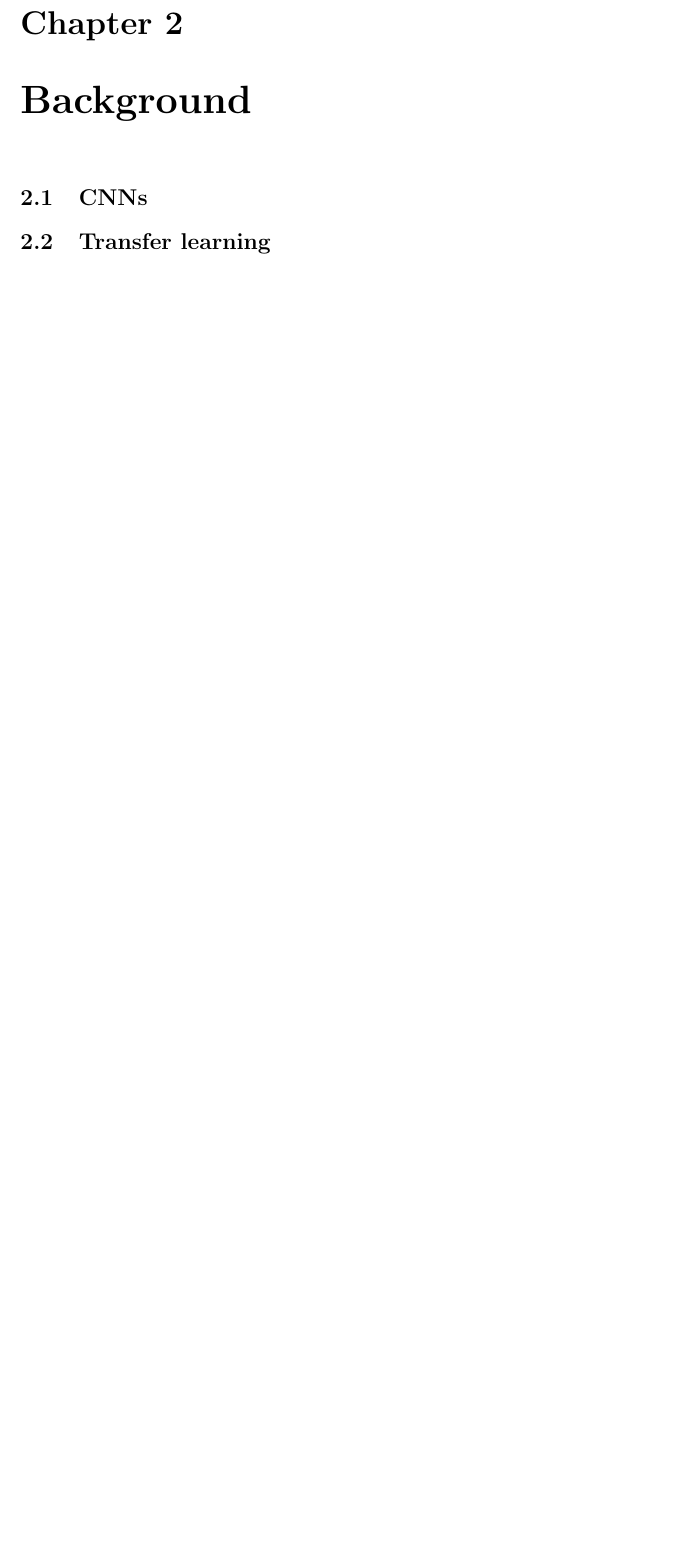
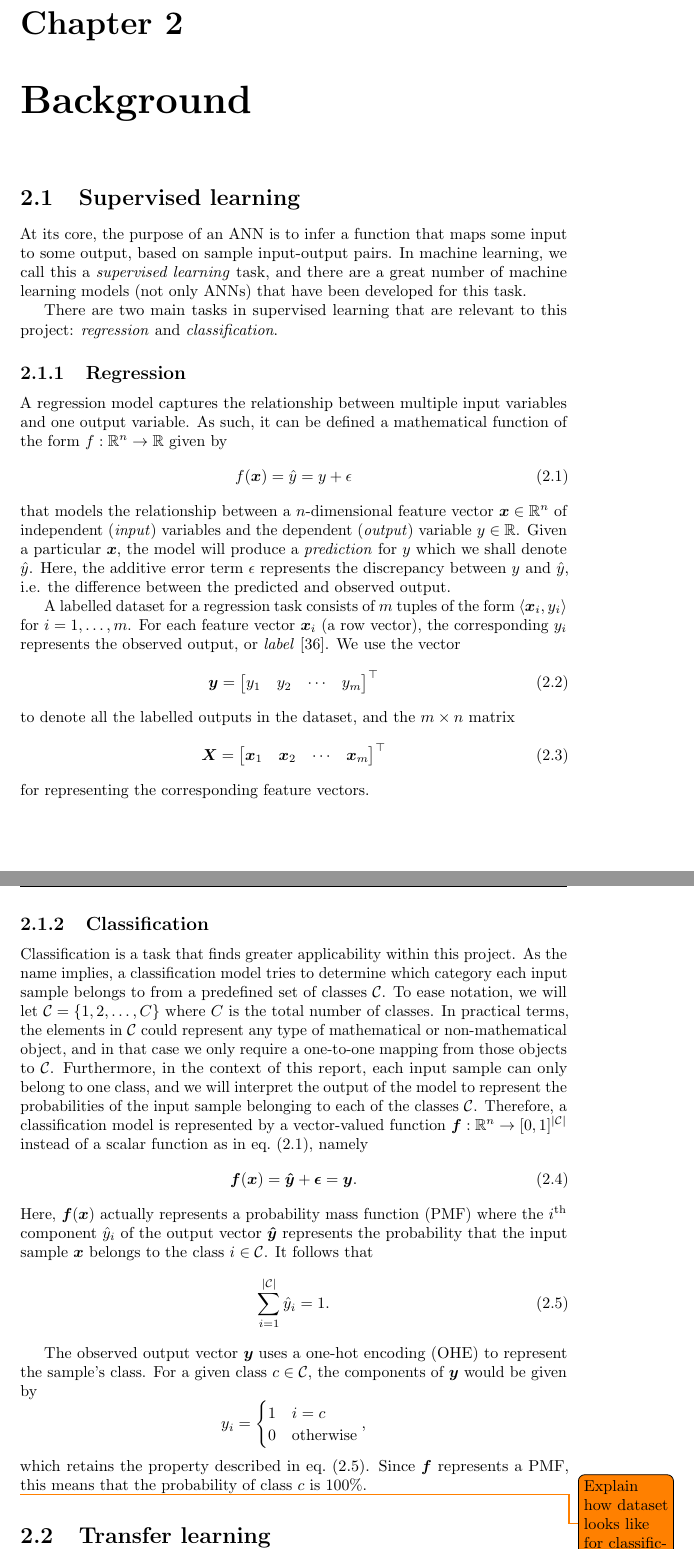
Before and after one commit to georg-wolflein/chesscog-report, a LaTeX thesis (main.tex, which reads chapters/background.tex, chapters/introduction.tex, common/acronyms.tex): part of page 12 of 36 before the commit and two parts of pages 12 and 13 of 38 after it, the two joined at a grey line, cut so that both start at the same text, the shorter picture padded with empty space. Compiled offline with pdfLaTeX.

Commit message:
Background

```diff
--- /dev/null
+++ b/chapters/background.tex
@@ -0,0 +1,326 @@
+
+\documentclass[../main.tex]{subfiles}
+
+\begin{document}
+
+\chapter{Background}
+
+\section{Supervised learning}
+At its core, the purpose of an \gls{ann} is to infer a function that maps some input to some output, based on sample input-output pairs.
+In machine learning, we call this a \emph{supervised learning} task, and there are a great number of machine learning models (not only \glspl{ann}) that have been developed for this task.
+
+There are two main tasks in supervised learning that are relevant to this project: \emph{regression} and \emph{classification}.
+
+\subsection{Regression}
+A regression model captures the relationship between multiple input variables and one output variable.
+As such, it can be defined a mathematical function of the form $f:\mathbb{R}^n\rightarrow \mathbb{R}$ given by
+\begin{equation}
+    \label{eq:reg_model}
+    f(\vx) = \hat{y} = y + \epsilon
+\end{equation}
+that models the relationship between a $n$-dimensional feature vector $\vx \in \mathbb{R}^n$ of independent (\emph{input}) variables and the dependent (\emph{output}) variable $y \in \mathbb{R}$.
+Given a particular $\vx$, the model will produce a \emph{prediction} for $y$ which we shall denote $\hat{y}$.
+Here, the additive error term $\epsilon$ represents the discrepancy between $y$ and $\hat{y}$, i.e. the difference between the predicted and observed output.
+
+A labelled dataset for a regression task consists of $m$ tuples of the form $\langle \vx_i, y_i\rangle$ for $i=1,\dots,m$.
+For each feature vector $\vx_i$ (a row vector), the corresponding $y_i$ represents the observed output, or \emph{label} \cite{burkov2019}.
+We use the vector
+\begin{equation}
+    \label{eq:sup_learn_target}
+    \vy = \begin{bmatrix}
+        y_1 & y_2 & \cdots & y_m
+    \end{bmatrix}^\top
+\end{equation}
+to denote all the labelled outputs in the dataset, and the $m \times n$ matrix
+\begin{equation}
+    \label{eq:sup_learn_input_matrix}
+    \mX = \begin{bmatrix}
+        \vx_1 & \vx_2 & \cdots & \vx_m
+    \end{bmatrix}^\top
+\end{equation}
+for representing the corresponding feature vectors.
+
+\subsection{Classification}
+Classification is a task that finds greater applicability within this project.
+As the name implies, a classification model tries to determine which category each input sample belongs to from a predefined set of classes $\sC$.
+To ease notation, we will let $\sC=\{1, 2, \dots, C\}$ where $C$ is the total number of classes.
+In practical terms, the elements in $\sC$ could represent any type of mathematical or non-mathematical object, and in that case we only require a one-to-one mapping from those objects to $\sC$.
+Furthermore, in the context of this report, each input sample can only belong to one class, and we will interpret the output of the model to represent the probabilities of the input sample belonging to each of the classes $\sC$.
+Therefore, a classification model is represented by a vector-valued function
+$\vf : \mathbb{R}^n \rightarrow [0,1]^{\abs{\sC}}$
+instead of a scalar function as in \cref{eq:reg_model}, namely
+\begin{equation}
+    \label{eq:cla_model}
+    \vf(\vx) = \vyhat + \vec{\epsilon}= \vy.
+\end{equation}
+Here, $\vf(\vx)$ actually represents a \gls{pmf} where the $i$\textsuperscript{th} component $\hat{y}_i$ of the output vector $\vyhat$ represents the probability that the input sample $\vx$ belongs to the class $i\in \sC$.
+It follows that
+\begin{equation}
+    \label{eq:pmf}
+    \sum_{i=1}^{\abs{\sC}} \hat{y}_i = 1.
+\end{equation}
+
+The observed output vector $\vy$ uses a \gls{ohe} to represent the sample's class.
+For a given class $c \in \sC$, the components of $\vy$ would be given by
+\begin{equation*}
+    y_i = \begin{cases}
+        1 & i=c \\
+        0 & \text{otherwise}
+    \end{cases},
+\end{equation*}
+which retains the property described in \cref{eq:pmf}.
+Since $\vf$ represents a \gls{pmf}, this means that the probability of class $c$ is 100\%.
+
+\todo{Explain how dataset looks like for classification}
+
+% \section{\Glsentrylongpl{ann}}
+% \label{sec:ann}
+% \Glspl{ann} take inspiration from the human brain and can be regarded as a set of interconnected neurons.
+% More formally, an \gls{ann} is a directed graph of $n$ neurons (referred to as \emph{nodes} or \emph{units}) with weighted edges (\emph{links}).
+% Each link connecting two units $i$ and $j$ is directed and associated with a real-valued weight $w_{i,j}$.
+
+% A particular unit $i$'s \emph{excitation}, denoted $z_i$, is calculated as the weighted sum
+% \begin{equation}
+%     z_i = \sum_{j=1}^n{w_{j,i} a_j} + b_i
+% \end{equation}
+% where $a_j \in \mathbb{R}$ is another unit $j$'s \emph{activation} and $b_i \in \mathbb{R}$ is the $i$th unit's \emph{bias}.
+% Notice that in this model, if there exists no link between unit $i$ and a particular $j$ then simply $w_{i,j}=0$ and therefore $j$ will not contribute to $i$'s excitation.
+
+% The unit $i$'s activation is its excitation applied to a non-linear \emph{activation function}, $g: \mathbb{R} \rightarrow \mathbb{R}$. We have
+% \begin{equation}
+%     \label{eq:ann_activation}
+%     a_i = g\left(z_i\right) = g\left(\sum_{j=1}^n{w_{j,i} a_j} + b_i\right).
+% \end{equation}
+
+% \paragraph{Activation functions}
+% In its original form, \citeauthor{mcculloch1943} defined the neuron as having only binary activation \cite*{mcculloch1943}.
+% This means that in our model from \cref{eq:ann_activation}, we would require $a_i \in \{0, 1\}$ and hence an activation function of the form $g_\text{thres}: \mathbb{R} \rightarrow \{0, 1\}$ which would be defined\footnote{In fact, \citeauthor{mcculloch1943} defined the activation to be zero when $x<\theta$ for a threshold parameter $\theta \in \mathbb{R}$ and one otherwise, but in our model the bias term $b_i$ acts as the threshold.} as
+% \begin{equation}
+%     \label{eq:thres_activation}
+%     g_\text{thres}(x) = \begin{cases}
+%         0 & x < 0 \\
+%         1 & x \geq 0
+%     \end{cases}.
+% \end{equation}
+
+% Commonly used activation functions in modern neural networks include the sigmoid
+% \begin{equation}
+%     \label{eq:sigmoid}
+%     g_\text{sig}(x) = \frac{1}{1 + e^{-x}}
+% \end{equation}
+% and the rectified linear unit (ReLU)
+% \begin{equation}
+%     g_\text{ReLU} = \begin{cases}
+%         0 & x < 0 \\
+%         x & x \geq 0
+%     \end{cases}
+% \end{equation}
+% which are depicted in \cref{fig:activation_functions}.
+% \begin{figure}
+%     \centering
+%     \begin{subfigure}{.45\textwidth}
+%         \centering
+%         \begin{tikzpicture}
+%             \begin{axis}[
+%                 x=0.75cm,
+%                 y=3cm,
+%                 axis lines=center,
+%                 xlabel={$x$}, xlabel style={anchor=west},
+%                 ylabel={$g_\text{sig}(x)$}, ylabel style={anchor=south},
+%                 ymin=0, ymax=1,
+%                 xmin=-3, xmax=3,
+%                 enlarge x limits,
+%                 enlarge y limits = upper,
+%                 samples=100,
+%                 xtick={-3,...,3},
+%                 ytick={0, 0.5, 1},
+%                 extra x ticks=0
+%             ]
+%                 \addplot[black] {1 / (1 + exp(-x))};
+%             \end{axis}
+%         \end{tikzpicture}
+%         \caption{Sigmoid}
+%     \end{subfigure}
+%     \hspace*{\fill}
+%     \begin{subfigure}{.45\textwidth}
+%         \centering
+%         \begin{tikzpicture}
+%             \begin{axis}[
+%                 x=2.25cm,
+%                 y=3cm,
+%                 axis lines=center,
+%                 xlabel={$x$}, xlabel style={anchor=west},
+%                 ylabel={$g_{\text{ReLU}}(x)$}, ylabel style={anchor=south},
+%                 ymin=0, ymax=1,
+%                 xmin=-1, xmax=1,
+%                 enlarge x limits,
+%                 enlarge y limits = upper,
+%                 samples=100,
+%                 xtick={-1, -0.5, 0, 0.5, 1},
+%                 ytick={0, 0.5, 1},
+%                 extra x ticks=0
+%             ]
+%                 \addplot[black][domain=0:1] {x};
+%                 \addplot[black][domain=-1:0] {0};
+%             \end{axis}
+%         \end{tikzpicture}
+%         \caption{Rectified linear unit}
+%     \end{subfigure}
+%     \caption{Plots of the the two most common activation functions.}
+%     \label{fig:activation_functions}
+% \end{figure}
+% Unlike $g_\text{step}$, these activation functions are differentiable which is an advantage for being able to use gradient descent \cite[729]{russell2010}.
+
+% Rectified units do not suffer from the \emph{vanishing gradient effect} \cite{glorot2011}.
+% This phenomenon occurs with sigmoid activation functions when they reach high saturation, i.e. when the input is significantly far from zero such that the gradient is almost horizontal.
+% However, the vanishing gradient problem is usually not prevalent in shallow\footnote{Shallow networks refer to \glspl{ann} with few layers.} networks so the sigmoid function still remains popular \cite{neal1992}.
+
+% Particularly in deep neural networks, different neurons (grouped in \emph{layers}, see \cref{sec:multi_layer_perceptron}) often have different activation functions \cite{burkov2019}, but for the purposes of this report it is more convenient (in terms of notation) to have the activation function be the same for all neurons, so it does not need to be supplied as a parameter to the function describing the particular neural network.
+% Much of the work in this report can easily be generalised to designs with multiple activation functions.
+% This is because the algorithms explained in this report do not concern themselves with the specifics of the activation functions, as long as they are non-linear.
+
+% \paragraph{\glspl{ann} as regression models}
+% We can employ an \gls{ann} to model a regression problem of the form given in \cref{eq:reg_model}.
+% To do so, we need at least $D+1$ neurons in the network.
+% We consider the first $D$ units to be the \emph{input} neurons, and the last neuron, $n$, is the output unit.
+% Furthermore, we require $w_{j,k}=0$ for $j,k \in \mathbb{Z}^+$ where $j \leq n$ and $k \leq D$ to ensure that there are no links feeding into the input neurons.
+
+% To obtain the prediction $\hat{y}$ given the $D$-dimensional feature vector $\vx$, we set the activation of the $i$th unit to the value the $i$th element in $\vx$ for $i=1,\dots,D$.
+% Then, we propagate the activations using \cref{eq:ann_activation} until finally the prediction is the activation of the last neuron, $\hat{y}=a_n$.
+% This process is often called \emph{forward propagation} or \emph{forward pass} \cite{burkov2019}.
+
+
+% \chapter{Neural network training}
+% \label{chap:neural_training}
+% We will now introduce the two neural training techniques outlined in \cref{sec:motivation} (gradient descent and simulated annealing) more formally in the context of how we defined neural networks in the previous chapter.
+% For gradient descent, we will derive the famous backpropagation algorithm, but we will also look at a derivative-free notion of gradient descent which we will call \emph{greedy probing}.
+% Simulated annealing is of course derivative-free in nature.
+% We also define some issues related to these methods more precisely as a means of setting the scene for the neural surfing technique later on.
+
+% \emph{Training} with regard to neural networks refers to the process of altering a network's weights and biases with the goal of achieving an optimal configuration that reduces the error of the predictions, i.e. how far they are `off'.
+% This is how the network facilitates \emph{learning} the input-output function from \cref{def:supervised_learning}.
+% We will use a simple loss function that uses mean squared error for this purpose.
+% \begin{definition}[Mean squared error]
+%     \label{def:mean_squared_error}
+%     Let $\left\{\langle \vx_i, y_i \rangle \right\}_{i=1}^N$ be a labelled dataset (see \cref{def:labelled_dataset}).
+%     The mean squared error of a set of predictions $\vec{\hat{y}}$ is given as an average over the sum of squared differences,
+%     \begin{equation}
+%         \label{eq:mean_squared_error}
+%         E\left( \vec{y}, \vec{\hat{y}} \right) = \frac{1}{N} \sum_{i=1}^N{\left(\hat{y}_i - y_i\right)^2}.
+%     \end{equation}
+% \end{definition}
+
+% \begin{definition}[Loss function]
+%     \label{def:loss_function}
+%     Given an MLP $M$ with $P$ trainable parameters (weights and biases), the loss function $L:\mathbb{R}^P\rightarrow \mathbb{R}$ is a function that maps weight (and bias) configurations to their associated error values.
+%     Let $\vec{y} \in \mathbb{R}^N$ be the target outputs for training.
+%     Then the loss function is defined as
+%     \begin{equation}
+%         \label{eq:loss_function}
+%         L(\vec{p}) = \sum_{i=1}^N{\left(M\left(\vx_i; \vec{p}\right) - y_i\right)^2}.
+%     \end{equation}
+%     Notice the similarity to \cref{eq:mean_squared_error}; we have only omitted the factor $\frac{1}{N}$ since the actual loss values are not as important as their relationship to each other, and multiplying by $N$ will retain that relationship.
+%     We use the term \emph{error-weight surface} to refer to the graph of this function.
+% \end{definition}
+
+% \section{Backpropagation with gradient descent}
+% \label{sec:backpropagation}
+% Backpropagation (BP) with gradient descent is an iterative algorithm for training neural networks that, provided a suitable learning rate $\alpha$, is guaranteed to converge to a \emph{local minimum}.
+% The main idea is as follows:
+% \begin{enumerate}
+%     \item Calculate the derivative of the loss function with respect to the current trainable parameters $\vec{p}$ as
+%         $\vec{\Delta p} = \frac{\delta L}{\delta \vec{p}}\left(\vec{p}\right)$.
+%     \item Take a step in the negative direction of this gradient, i.e. update the trainable parameters $\vec{p} \leftarrow \vec{p} - \alpha \vec{\Delta p}$ where $\alpha \in \mathbb{R}$ is the learning rate.
+%     \item Repeat steps 1 and 2 until a predefined convergence criterion is met.
+% \end{enumerate}
+% \cref{fig:gradient_descent_local_minimum} shows the steps that this algorithm would make on a simple error-weight surface with only one parameter.
+% \begin{figure}
+%     \centering
+%     \begin{tikzpicture}[
+%         declare function={
+%             f(\x) = \x^4 + 0.5*\x^3 - 2*\x^2;
+%             g(\x) = f(.5*\x-2)+2;
+%         }
+%     ]
+%         \begin{axis}[
+%             x=1.5cm,
+%             y=1.5cm,
+%             axis lines=center,
+%             xlabel={$p$}, xlabel style={anchor=west},
+%             ylabel={$L(p)$}, ylabel style={anchor=south},
+%             ymin=-0, ymax=4.2,
+%             xmin=0, xmax=7.2,
+%             samples=100,
+%             domain=0.1:7.5,
+%             ticks=none
+%         ]
+%             \addplot[black] {g(x)};
+%             \addplot[-{Latex[length=2mm]},black,samples at={6.85,6.5},mark=*] {g(x)};
+%             \addplot[-{Latex[length=2mm]},black,samples at={6.5,6.2},mark=*] {g(x)};
+%             \addplot[-{Latex[length=2mm]},black,samples at={6.2,5.9},mark=*] {g(x)};
+%             \addplot[-{Latex[length=2mm]},black,samples at={5.9,5.7},mark=*] {g(x)};
+%             \node[left] at (6.85,{g(6.85)}) {initial position};
+%             \node[below,align=center] at (5.7,{g(5.7)}) {final position\\(local minimum)};
+%             \addplot[mark=*] coordinates {(1.6,{g(1.6)})};
+%             \node[below,align=center] at (1.6,{g(1.6)}) {global minimum};
+%         \end{axis}
+%     \end{tikzpicture}
+%     \caption{An illustration gradient descent training on an error-weight surface with only one parameter (not drawn to scale).}
+%     \label{fig:gradient_descent_local_minimum}
+% \end{figure}
+
+% Calculating the derivative of the loss function with respect to each of the trainable parameters is a core part of the gradient descent algorithm.
+% Let us look at calculating this gradient for the example of a single-layer MLP.
+% We will come back to these results in \cref{sec:stripe_problem}.
+% \begin{example}[Gradient in a single-layer MLP]
+%     \label{ex:gradient_single_layer_mlp}
+%     Let us revisit the SLN with $m$ inputs and one output from \cref{fig:sln_m_in_1_out}.
+%     The loss function will be in terms of the trainable parameters, i.e. the weights $\vec{w}$ and bias $b$, so
+%     \begin{align}
+%         L = L(\vec{w}, b)
+%         &= \sum_{i=1}^N{\left(S\left(\vx_i; \vec{w}, b\right) - y_i\right)^2} \nonumber \\
+%         &= \sum_{i=1}^N{\left(g\left(\vec{w}\tran \vx_i + b\right) - y_i\right)^2}.
+%     \end{align}
+
+%     We obtain the partial derivative of the loss with respect to the bias as
+%     \begin{align}
+%         \frac{\delta L}{\delta b}
+%         &=2 \sum_{i=1}^N{
+%             \left(g \left(\vec{w}\tran\vx_i+b\right) - y_i \right)
+%             \frac{\delta}{\delta b} \left(g \left(\vec{w}\tran\vx_i+b\right) - y_i \right)
+%         } \nonumber \\
+%         &= 2 \sum_{i=1}^N{
+%             \left(g \left(\vec{w}\tran\vx_i+b\right) - y_i \right)
+%             g' \left(\vec{w}\tran\vx_i+b\right)
+%         },
+%     \end{align}
+%     and similarly we can differentiate with respect to the weights
+%     \begin{align}
+%         \frac{\delta L}{\delta \vec{w}}
+%         &= 2 \sum_{i=1}^N{
+%             \left(g \left(\vec{w}\tran\vx_i+b\right) - y_i \right)
+%             \frac{\delta}{\delta \vec{w}} \left(g \left(\vec{w}\tran\vx_i+b\right) - y_i \right)
+%         } \nonumber \\
+%         &= 2 \sum_{i=1}^N{
+%             \left(g \left(\vec{w}\tran\vx_i+b\right) - y_i \right)
+%             g' \left(\vec{w}\tran\vx_i+b\right)
+%             \vx_i
+%         }.
+%     \end{align}
+
+%     Now we would denote the gradient of the loss with respect to the trainable parameters $\vec{p}$ as the row vector
+%     \begin{equation*}
+%         \frac{\delta L}{\delta \vec{p}} = \begin{bmatrix}
+%             \frac{\delta L}{\delta w_1} &
+%             \frac{\delta L}{\delta w_2} &
+%             \cdots &
+%             \frac{\delta L}{\delta w_m} &
+%             \frac{\delta L}{\delta b}
+%         \end{bmatrix}.
+%     \end{equation*}
+% \end{example}
+
+
+\section{Transfer learning}
+
+\end{document}
--- a/chapters/introduction.tex
+++ b/chapters/introduction.tex
@@ -20,8 +20,4 @@ The goal of this project is to develop a system that is able to map a photo of a
 \input{chapters/introduction/objectives}
 \input{chapters/introduction/ethics}
 
-\chapter{Background}
-\section{\Glsfirstplural{cnn}}
-\section{Transfer learning}
-
 \end{document}
--- a/common/acronyms.tex
+++ b/common/acronyms.tex
@@ -8,3 +8,5 @@
 \newacronym{rgb}{RGB}{red, green, blue}
 \newacronym{relu}{ReLU}{rectified linear unit}
 \newacronym{roi}{ROI}{region of interest}
+\newacronym{pmf}{PMF}{probability mass function}
+\newacronym{ohe}{OHE}{one-hot encoding}
--- a/common/math_commands.tex
+++ b/common/math_commands.tex
@@ -175,6 +175,33 @@
 \def\vy{{\bm{y}}}
 \def\vz{{\bm{z}}}
 
+\def\vahat{{\bm{\hat{a}}}}
+\def\vbhat{{\bm{\hat{b}}}}
+\def\vchat{{\bm{\hat{c}}}}
+\def\vdhat{{\bm{\hat{d}}}}
+\def\vehat{{\bm{\hat{e}}}}
+\def\vfhat{{\bm{\hat{f}}}}
+\def\vghat{{\bm{\hat{g}}}}
+\def\vhhat{{\bm{\hat{h}}}}
+\def\vihat{{\bm{\hat{i}}}}
+\def\vjhat{{\bm{\hat{j}}}}
+\def\vkhat{{\bm{\hat{k}}}}
+\def\vlhat{{\bm{\hat{l}}}}
+\def\vmhat{{\bm{\hat{m}}}}
+\def\vnhat{{\bm{\hat{n}}}}
+\def\vohat{{\bm{\hat{o}}}}
+\def\vphat{{\bm{\hat{p}}}}
+\def\vqhat{{\bm{\hat{q}}}}
+\def\vrhat{{\bm{\hat{r}}}}
+\def\vshat{{\bm{\hat{s}}}}
+\def\vthat{{\bm{\hat{t}}}}
+\def\vuhat{{\bm{\hat{u}}}}
+\def\vvhat{{\bm{\hat{v}}}}
+\def\vwhat{{\bm{\hat{w}}}}
+\def\vxhat{{\bm{\hat{x}}}}
+\def\vyhat{{\bm{\hat{y}}}}
+\def\vzhat{{\bm{\hat{z}}}}
+
 % Elements of vectors
 \def\evalpha{{\alpha}}
 \def\evbeta{{\beta}}
@@ -305,33 +332,33 @@
 \def\gZ{{\mathcal{Z}}}
 
 % Sets
-\def\sA{{\mathbb{A}}}
-\def\sB{{\mathbb{B}}}
-\def\sC{{\mathbb{C}}}
-\def\sD{{\mathbb{D}}}
+\def\sA{{\mathcal{A}}}
+\def\sB{{\mathcal{B}}}
+\def\sC{{\mathcal{C}}}
+\def\sD{{\mathcal{D}}}
 % Don't use a set called E, because this would be the same as our symbol
 % for expectation.
-\def\sF{{\mathbb{F}}}
-\def\sG{{\mathbb{G}}}
-\def\sH{{\mathbb{H}}}
-\def\sI{{\mathbb{I}}}
-\def\sJ{{\mathbb{J}}}
-\def\sK{{\mathbb{K}}}
-\def\sL{{\mathbb{L}}}
-\def\sM{{\mathbb{M}}}
-\def\sN{{\mathbb{N}}}
-\def\sO{{\mathbb{O}}}
-\def\sP{{\mathbb{P}}}
-\def\sQ{{\mathbb{Q}}}
-\def\sR{{\mathbb{R}}}
-\def\sS{{\mathbb{S}}}
-\def\sT{{\mathbb{T}}}
-\def\sU{{\mathbb{U}}}
-\def\sV{{\mathbb{V}}}
-\def\sW{{\mathbb{W}}}
-\def\sX{{\mathbb{X}}}
-\def\sY{{\mathbb{Y}}}
-\def\sZ{{\mathbb{Z}}}
+\def\sF{{\mathcal{F}}}
+\def\sG{{\mathcal{G}}}
+\def\sH{{\mathcal{H}}}
+\def\sI{{\mathcal{I}}}
+\def\sJ{{\mathcal{J}}}
+\def\sK{{\mathcal{K}}}
+\def\sL{{\mathcal{L}}}
+\def\sM{{\mathcal{M}}}
+\def\sN{{\mathcal{N}}}
+\def\sO{{\mathcal{O}}}
+\def\sP{{\mathcal{P}}}
+\def\sQ{{\mathcal{Q}}}
+\def\sR{{\mathcal{R}}}
+\def\sS{{\mathcal{S}}}
+\def\sT{{\mathcal{T}}}
+\def\sU{{\mathcal{U}}}
+\def\sV{{\mathcal{V}}}
+\def\sW{{\mathcal{W}}}
+\def\sX{{\mathcal{X}}}
+\def\sY{{\mathcal{Y}}}
+\def\sZ{{\mathcal{Z}}}
 
 % Entries of a matrix
 \def\emLambda{{\Lambda}}
--- a/main.tex
+++ b/main.tex
@@ -10,6 +10,7 @@
 \usepackage{amsfonts}
 \usepackage{bm}
 \usepackage{booktabs}
+\usepackage{mathtools}
 \usepackage{makecell}
 \usepackage{array}
 \usepackage{pifont}
@@ -48,8 +49,9 @@
 \DeclareRobustCommand{\(}{\begin{equation*}}
 \DeclareRobustCommand{\)}{\end{equation*}}
 
+\DeclarePairedDelimiter\abs{\lvert}{\rvert}
 \def\normal{\mathcal{N}}
-\renewcommand\vec{\mathbf}
+\renewcommand\vec{\bm}
 
 \newcommand{\cmark}{\ding{51}}
 \newcommand{\xmark}{\ding{55}}
```
Also changed, not shown: bibliography.bib (+8 -0 lines), main.tex (1 more changed lines).
